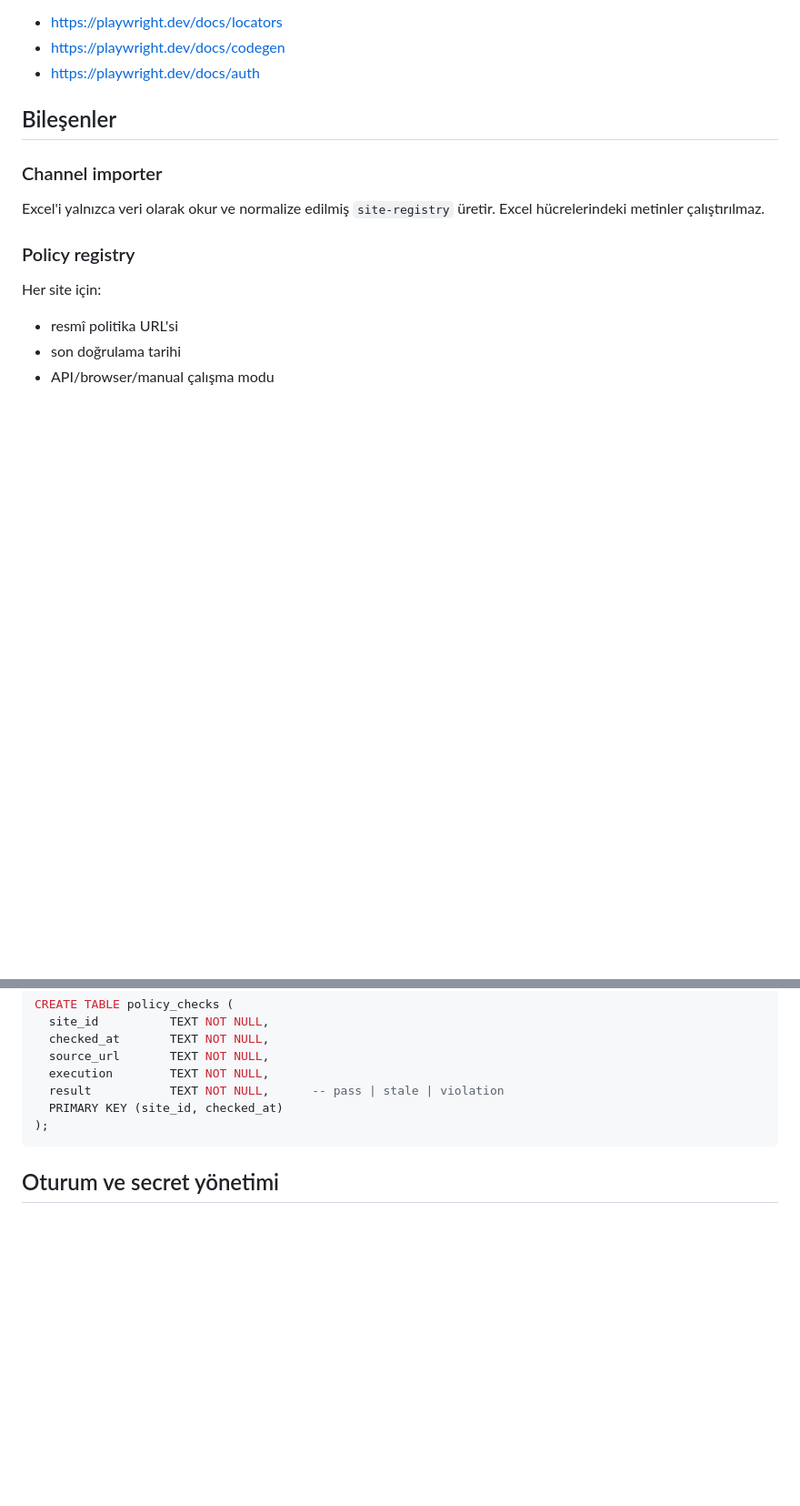
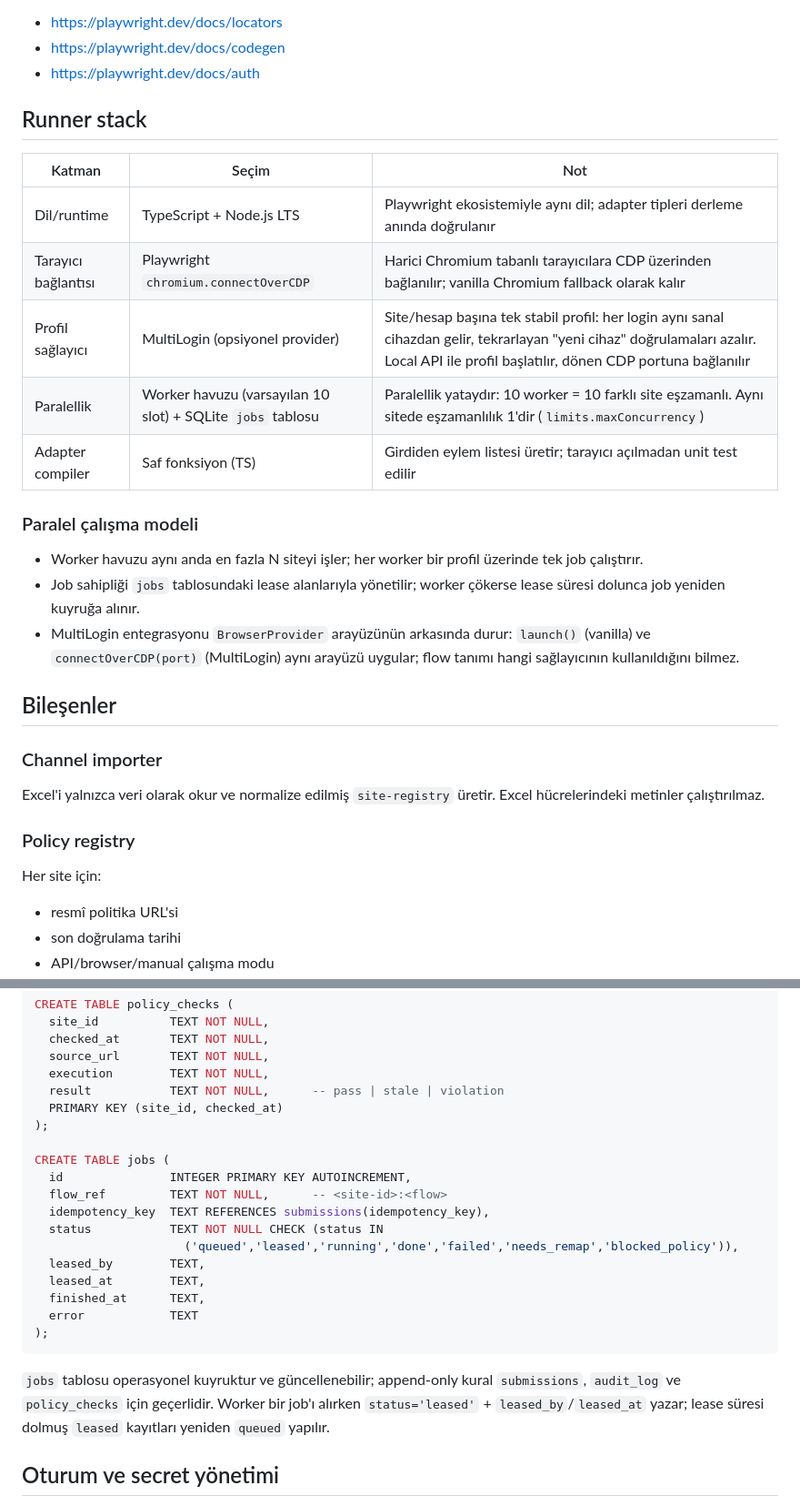
Before and after one commit to AgentForge-Labs/ai-marketing-agent, a Markdown page: docs/03-automation-architecture.md, 2 parts joined by grey strips. Shown at 91% size. GitHub-like rendering; blank space fills up the shorter version.

Commit message:
docs: runner stack (multilogin cdp, parallel workers, jobs queue) and channel score feedback loop

````diff
--- a/docs/03-automation-architecture.md
+++ b/docs/03-automation-architecture.md
@@ -24,6 +24,22 @@ Kaynaklar:
 - https://playwright.dev/docs/locators
 - https://playwright.dev/docs/codegen
 - https://playwright.dev/docs/auth
+
+## Runner stack
+
+| Katman | Seçim | Not |
+|---|---|---|
+| Dil/runtime | TypeScript + Node.js LTS | Playwright ekosistemiyle aynı dil; adapter tipleri derleme anında doğrulanır |
+| Tarayıcı bağlantısı | Playwright `chromium.connectOverCDP` | Harici Chromium tabanlı tarayıcılara CDP üzerinden bağlanılır; vanilla Chromium fallback olarak kalır |
+| Profil sağlayıcı | MultiLogin (opsiyonel provider) | Site/hesap başına tek stabil profil: her login aynı sanal cihazdan gelir, tekrarlayan "yeni cihaz" doğrulamaları azalır. Local API ile profil başlatılır, dönen CDP portuna bağlanılır |
+| Paralellik | Worker havuzu (varsayılan 10 slot) + SQLite `jobs` tablosu | Paralellik yataydır: 10 worker = 10 farklı site eşzamanlı. Aynı sitede eşzamanlılık 1'dir (`limits.maxConcurrency`) |
+| Adapter compiler | Saf fonksiyon (TS) | Girdiden eylem listesi üretir; tarayıcı açılmadan unit test edilir |
+
+### Paralel çalışma modeli
+
+- Worker havuzu aynı anda en fazla N siteyi işler; her worker bir profil üzerinde tek job çalıştırır.
+- Job sahipliği `jobs` tablosundaki lease alanlarıyla yönetilir; worker çökerse lease süresi dolunca job yeniden kuyruğa alınır.
+- MultiLogin entegrasyonu `BrowserProvider` arayüzünün arkasında durur: `launch()` (vanilla) ve `connectOverCDP(port)` (MultiLogin) aynı arayüzü uygular; flow tanımı hangi sağlayıcının kullanıldığını bilmez.
 
 ## Bileşenler
 
@@ -200,7 +216,21 @@ CREATE TABLE policy_checks (
   result           TEXT NOT NULL,      -- pass | stale | violation
   PRIMARY KEY (site_id, checked_at)
 );
+
+CREATE TABLE jobs (
+  id               INTEGER PRIMARY KEY AUTOINCREMENT,
+  flow_ref         TEXT NOT NULL,      -- <site-id>:<flow>
+  idempotency_key  TEXT REFERENCES submissions(idempotency_key),
+  status           TEXT NOT NULL CHECK (status IN
+                     ('queued','leased','running','done','failed','needs_remap','blocked_policy')),
+  leased_by        TEXT,
+  leased_at        TEXT,
+  finished_at      TEXT,
+  error            TEXT
+);
 ```
+
+`jobs` tablosu operasyonel kuyruktur ve güncellenebilir; append-only kural `submissions`, `audit_log` ve `policy_checks` için geçerlidir. Worker bir job'ı alırken `status='leased'` + `leased_by`/`leased_at` yazar; lease süresi dolmuş `leased` kayıtları yeniden `queued` yapılır.
 
 ## Oturum ve secret yönetimi
 
````
Also changed, not shown: docs/02-channel-strategy.md (+15 -0 lines).
